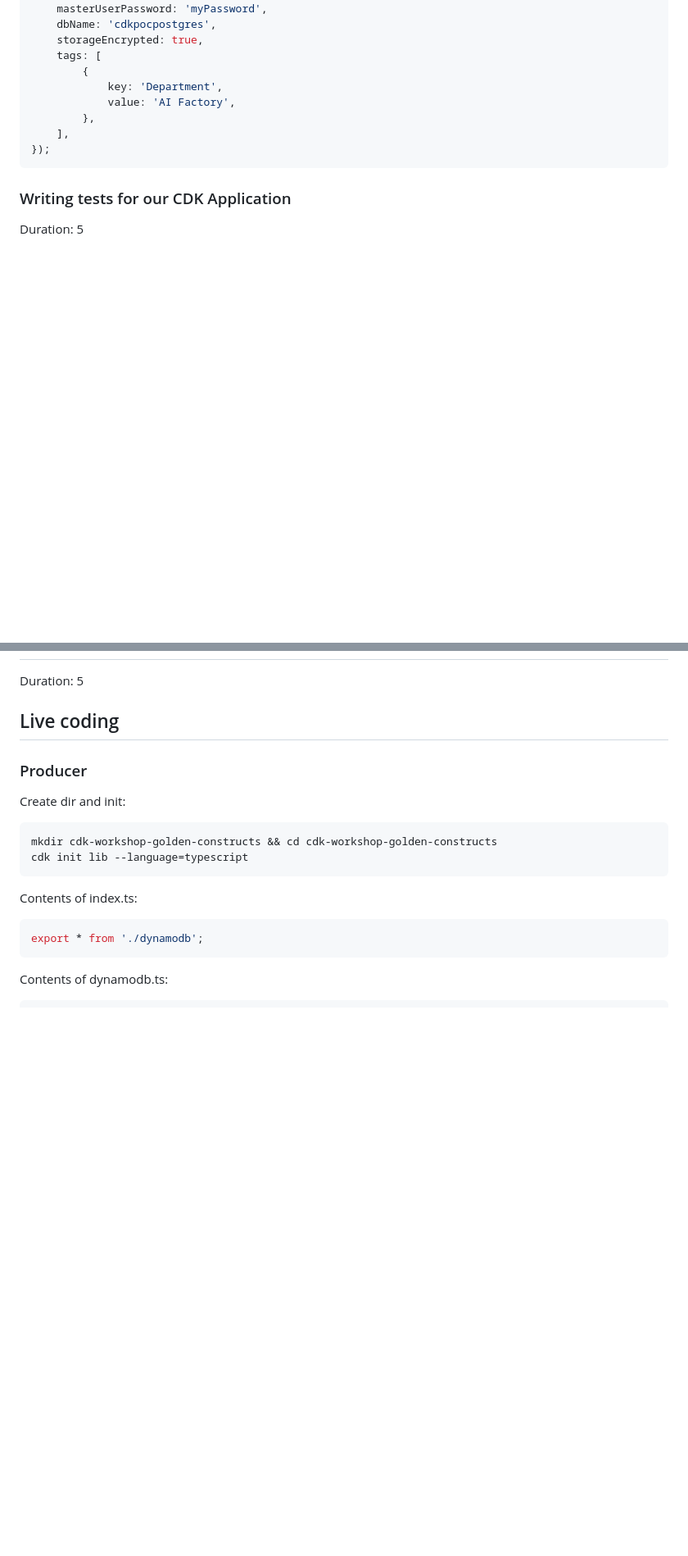
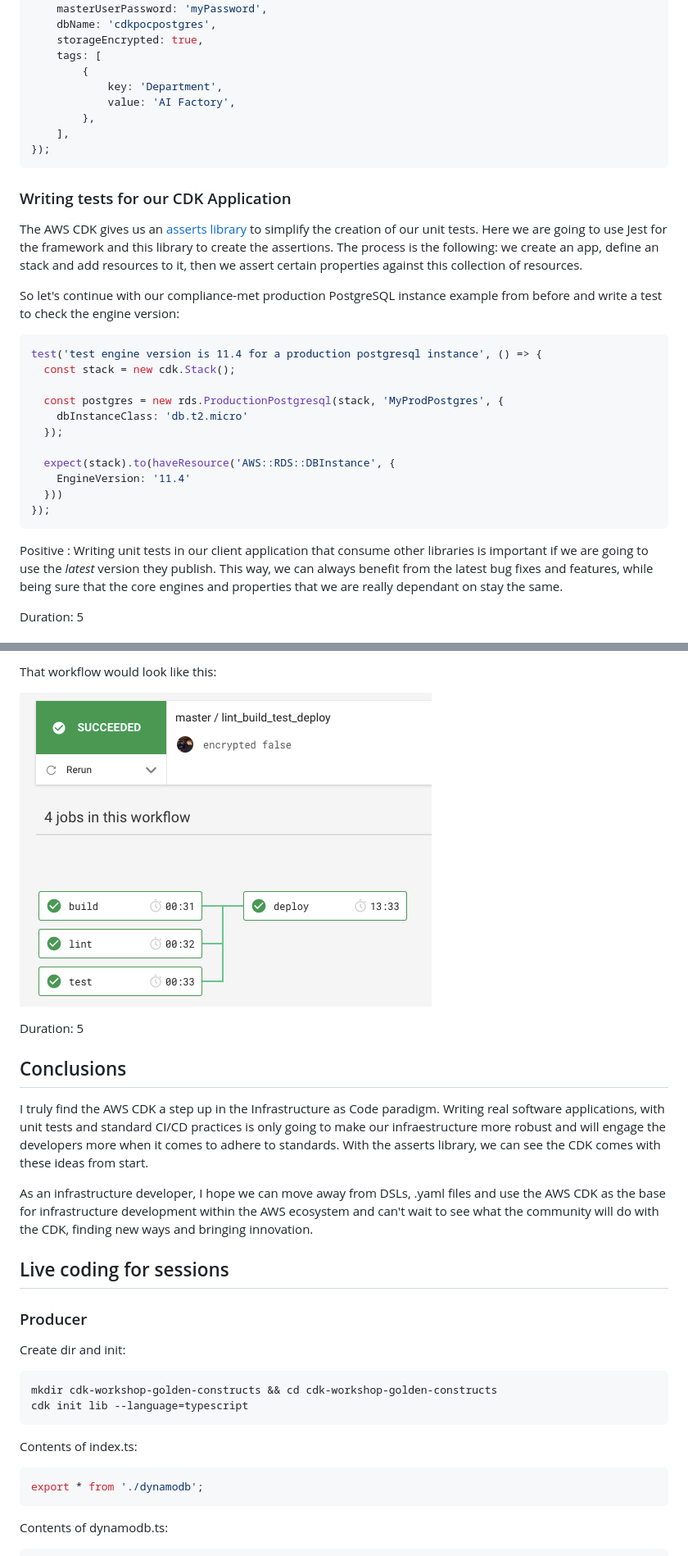
Before and after one commit to amongil/aws-cdk-workshop-cl, a Markdown page: workshop.md, 2 parts joined by grey strips. Shown: that part at 82% size. Rendered like a GitHub page; pictures changed too: docs/img/cicd_cdkpoc.png (added); blank space fills up the shorter version.

````diff
--- a/workshop.md
+++ b/workshop.md
@@ -311,5 +311,27 @@ new rds.ProductionPostgresql(this, 'MyProductionPostgresql', {
 
 ### Writing tests for our CDK Application
 
+The AWS CDK gives us an [asserts library](https://docs.aws.amazon.com/cdk/api/latest/typescript/api/assert.html) to simplify the creation of our unit tests. Here we are going to use Jest for the framework and this library to create the assertions. The process is the following: we create an app, define an stack and add resources to it, then we assert certain properties against this collection of resources.
+
+So let's continue with our compliance-met production PostgreSQL instance example from before and write a test to check the engine version:
+
+```typescript
+test('test engine version is 11.4 for a production postgresql instance', () => {
+  const stack = new cdk.Stack();
+
+  const postgres = new rds.ProductionPostgresql(stack, 'MyProdPostgres', {
+    dbInstanceClass: 'db.t2.micro'
+  });
+
+  expect(stack).to(haveResource('AWS::RDS::DBInstance', {
+    EngineVersion: '11.4'
+  }))
+});
+```
+
+Positive
+: Writing unit tests in our client application that consume other libraries is important if we are going to use the *latest* version they publish. This way, we can always benefit from the latest bug fixes and features, while being sure that the core engines and properties that we are really dependant on stay the same.
+
+
 Duration: 5
 
@@ -317,6 +446,15 @@ Duration: 5
+That workflow would look like this:
+
+![CircleCI workflow](docs/img/cicd_cdkpoc.png)
+
 Duration: 5
 
-## Live coding
+## Conclusions
+I truly find the AWS CDK a step up in the Infrastructure as Code paradigm. Writing real software applications, with unit tests and standard CI/CD practices is only going to make our infraestructure more robust and will engage the developers more when it comes to adhere to standards. With the asserts library, we can see the CDK comes with these ideas from start.
+
+As an infrastructure developer, I hope we can move away from DSLs, .yaml files and use the AWS CDK as the base for infrastructure development within the AWS ecosystem and can't wait to see what the community will do with the CDK, finding new ways and bringing innovation.
+
+## Live coding for sessions
 ### Producer
 Create dir and init:
 ```shell
````
Also changed, not shown: other parts of workshop.md (+108 -1 lines), aws-cdk-workshop/img/d360d6716a8313e6.png (added), docs/img/d360d6716a8313e6.png (added), 4 other files.
